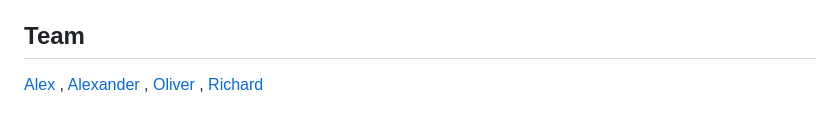
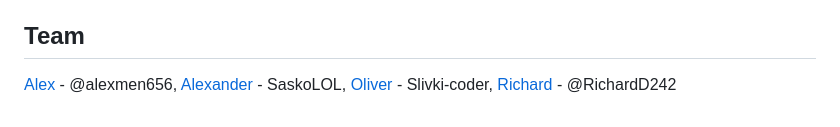
Before and after one commit to alexmen656/spectrum, a Markdown page: README.md, the part around the change. GitHub-like rendering.

Commit message:
Update README.md - Adding Github Usernames

```diff
--- a/README.md
+++ b/README.md
@@ -86,4 +86,7 @@ Current Progress:
 
 
 ## Team
-[Alex](https://hackclub.slack.com/team/U0877PG14F4) , [Alexander](https://hackclub.slack.com/team/U08HE8KST8T) , [Oliver](https://hackclub.slack.com/team/U07L48Q6BUY) , [Richard](https://hackclub.slack.com/team/U08HH8E5DQB)
+[Alex](https://hackclub.slack.com/team/U0877PG14F4) - @alexmen656,
+[Alexander](https://hackclub.slack.com/team/U08HE8KST8T) - SaskoLOL,
+[Oliver](https://hackclub.slack.com/team/U07L48Q6BUY) - Slivki-coder,
+[Richard](https://hackclub.slack.com/team/U08HH8E5DQB) - @RichardD242
```
